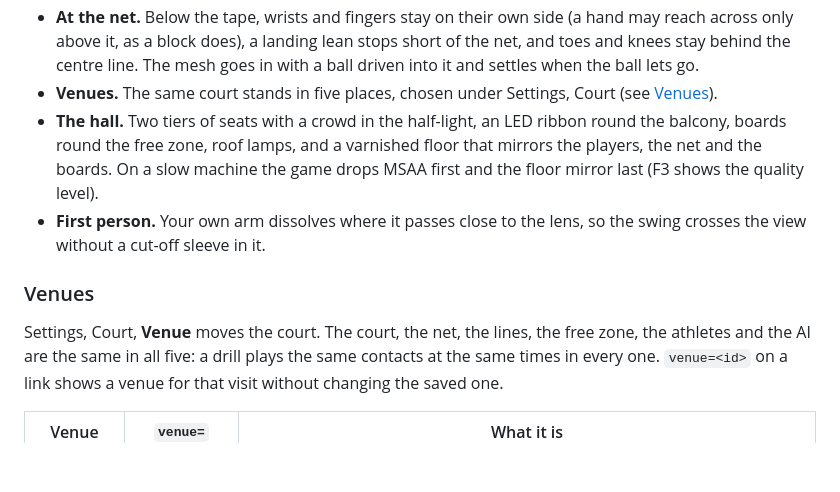
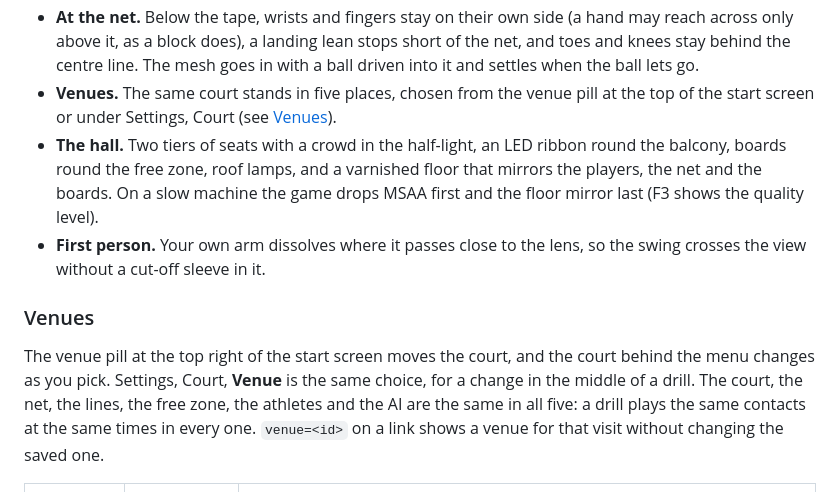
Before and after one commit to LemonPhase/court-feel, a Markdown page: README.md, the part around one of its changes. Drawn GitHub-style; blank space fills up the shorter version.

```diff
--- a/README.md
+++ b/README.md
@@ -508,8 +508,9 @@ contact rules do not know it is there.
   (a hand may reach across only above it, as a block does), a landing lean
   stops short of the net, and toes and knees stay behind the centre line. The
   mesh goes in with a ball driven into it and settles when the ball lets go.
-* **Venues.** The same court stands in five places, chosen under Settings,
-  Court (see [Venues](#venues)).
+* **Venues.** The same court stands in five places, chosen from the venue
+  pill at the top of the start screen or under Settings, Court (see
+  [Venues](#venues)).
 * **The hall.** Two tiers of seats with a crowd in the half-light, an LED ribbon
   round the balcony, boards round the free zone, roof lamps, and a varnished
   floor that mirrors the players, the net and the boards. On a slow machine the
@@ -519,7 +520,9 @@ contact rules do not know it is there.
 
 ### Venues
 
-Settings, Court, **Venue** moves the court. The court, the net, the lines, the
+The venue pill at the top right of the start screen moves the court, and the
+court behind the menu changes as you pick. Settings, Court, **Venue** is the
+same choice, for a change in the middle of a drill. The court, the net, the lines, the
 free zone, the athletes and the AI are the same in all five: a drill plays the
 same contacts at the same times in every one. `venue=<id>` on a link shows a
 venue for that visit without changing the saved one.
```
Also changed, not shown: other parts of README.md (+1 -1 lines), docs/screenshots/start-screen.jpg, 4 other files.
